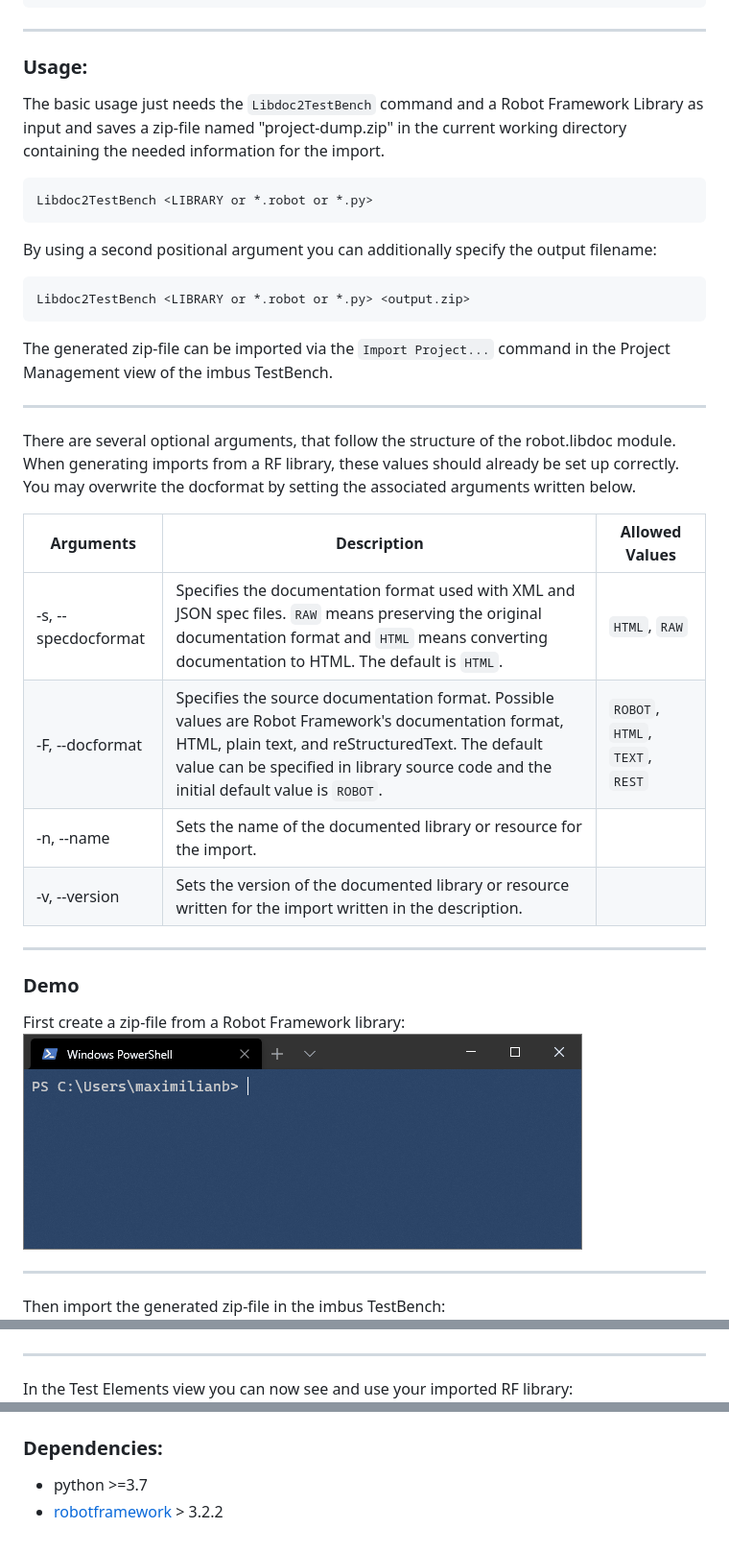
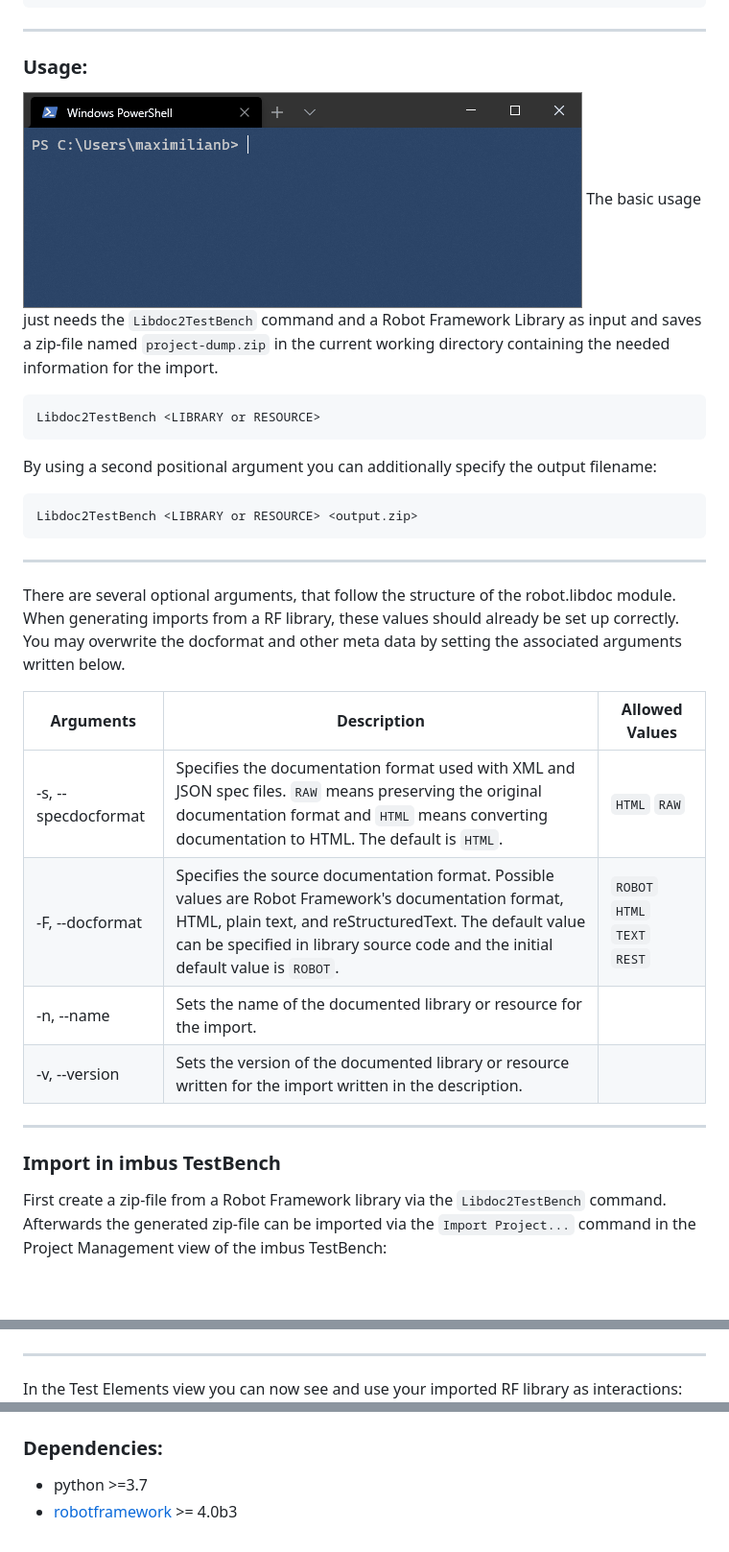
Before and after one commit to imbus/robotframework-libdoc2testbench, a Markdown page: README.md, 3 parts joined by grey strips. Shown at 96% size. Rendered like a GitHub page; pictures changed too: res/example_usage.gif; blank space fills up the shorter version.

```diff
--- a/README.md
+++ b/README.md
@@ -8,35 +8,31 @@ ___
 	pip install robotframework-libdoc2testbench
 ___
 ### Usage:
+![LibDoc2TestBench command demo](res/example_usage.gif)
+The basic usage just needs the ``Libdoc2TestBench`` command and a Robot Framework Library as input and saves a zip-file named `project-dump.zip` in the current working directory containing the needed information for the import.
 
-The basic usage just needs the ``Libdoc2TestBench`` command and a Robot Framework Library as input and saves a zip-file named "project-dump.zip" in the current working directory containing the needed information for the import.
-
-	Libdoc2TestBench <LIBRARY or *.robot or *.py>
+	Libdoc2TestBench <LIBRARY or RESOURCE>
 By using a second positional argument you can additionally specify the output filename:
 
-	Libdoc2TestBench <LIBRARY or *.robot or *.py> <output.zip>
-The generated zip-file can be imported via the `Import Project...` command in the Project Management view of the imbus TestBench.
-
+	Libdoc2TestBench <LIBRARY or RESOURCE> <output.zip>
 ___
 
-There are several optional arguments, that follow the structure of the robot.libdoc module. When generating imports from a RF library, these values should already be set up correctly. You may overwrite the docformat by setting the associated arguments written below.
+There are several optional arguments, that follow the structure of the robot.libdoc module. When generating imports from a RF library, these values should already be set up correctly. You may overwrite the docformat and other meta data by setting the associated arguments written below.
 
 | Arguments 	| Description 	| Allowed Values 	|
 |-	|-	|-	|
-| -s, --specdocformat 	| Specifies the documentation format used with XML and JSON spec files.  `RAW` means preserving the original documentation format and `HTML` means converting documentation to HTML.  The default is `HTML`. 	| `HTML`, `RAW` 	|
-| -F, --docformat 	| Specifies the source documentation format.  Possible values are Robot Framework's documentation format, HTML, plain text, and reStructuredText.  The default value can be specified in library source code and the initial default value is `ROBOT`. 	| `ROBOT`, `HTML`, `TEXT`, `REST` 	|
+| -s, --specdocformat 	| Specifies the documentation format used with XML and JSON spec files.  `RAW` means preserving the original documentation format and `HTML` means converting documentation to HTML.  The default is `HTML`. 	| `HTML` `RAW` 	|
+| -F, --docformat 	| Specifies the source documentation format.  Possible values are Robot Framework's documentation format, HTML, plain text, and reStructuredText.  The default value can be specified in library source code and the initial default value is `ROBOT`. 	| `ROBOT` `HTML` `TEXT` `REST` 	|
 | -n, --name 	| Sets the name of the documented library or resource for the import. 	|  	|
 | -v, --version 	| Sets the version of the documented library or resource written for the import written in the description. 	|  	|
 ___
 
-### Demo
-First create a zip-file from a Robot Framework library:
-![LibDoc2TestBench command demo](res/example_usage.gif)
-___
-Then import the generated zip-file in the imbus TestBench:
+### Import in imbus TestBench
+First create a zip-file from a Robot Framework library via the `Libdoc2TestBench` command.
+Afterwards the generated zip-file can be imported via the `Import Project...` command in the Project Management view of the imbus TestBench:
 ![Import Project Demo](res/projectmanagement_view.gif)
 ___
-In the Test Elements view you can now see and use your imported RF library:
+In the Test Elements view you can now see and use your imported RF library as interactions:
 ![Test Element View](res/test_element_view.png)
 ### Change log
 * 0.0.1
@@ -48,4 +44,4 @@ Distributed under the [Apache-2.0 license](https://github.com/imbus/robotframewo
 ___
 ### Dependencies:
  - python >=3.7
- - [robotframework](https://github.com/robotframework/robotframework) > 3.2.2
+ - [robotframework](https://github.com/robotframework/robotframework) >= 4.0b3
```
Also changed, not shown: 1 other file.
